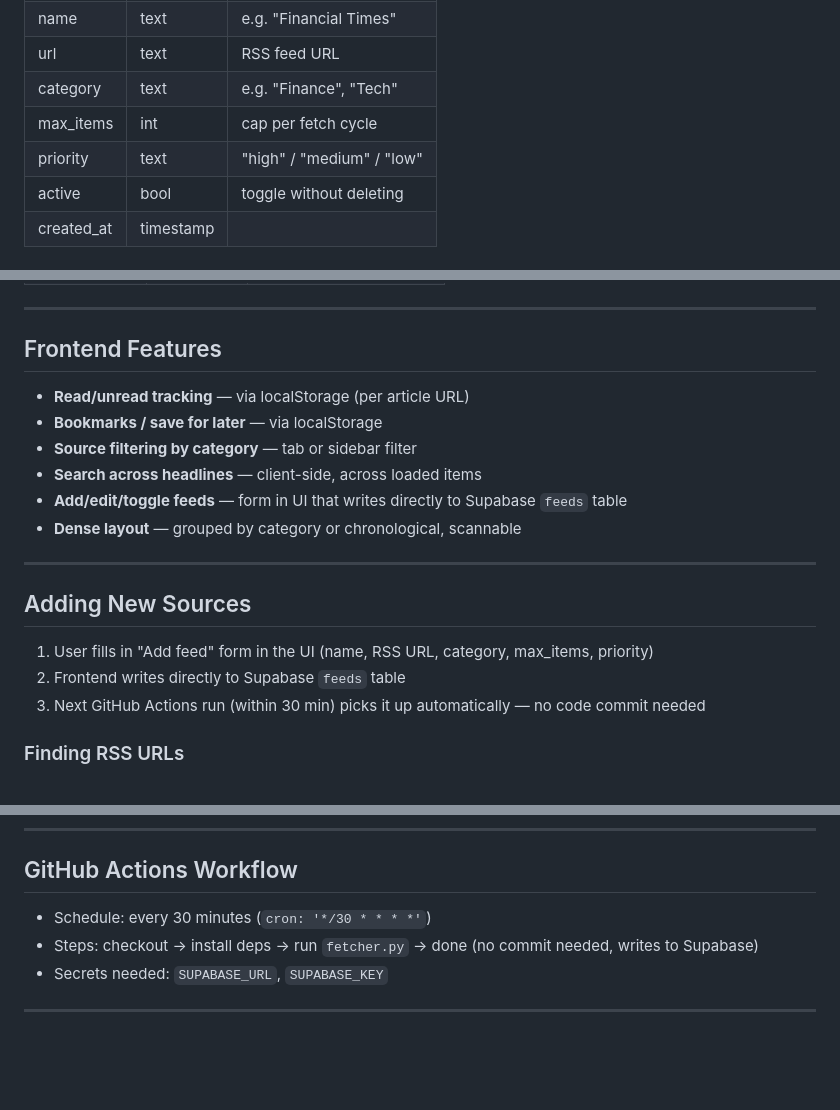
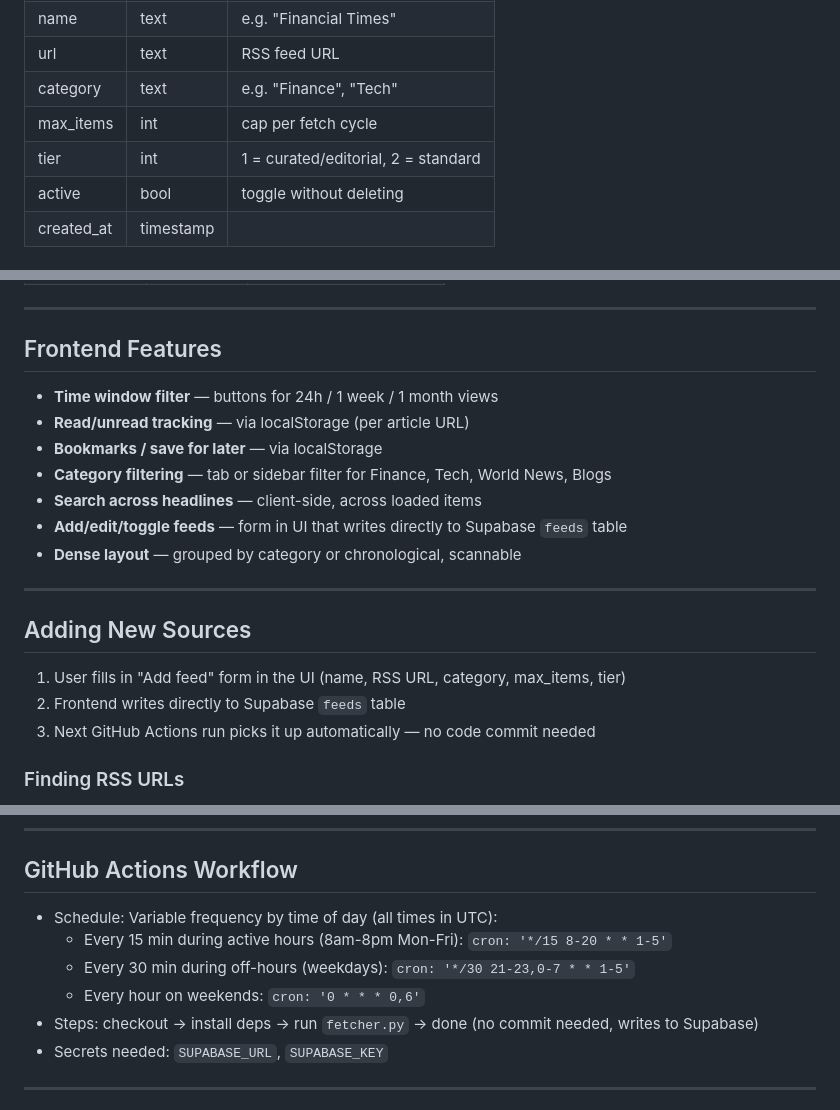
Before and after one commit to denzilly/rssking, a Markdown page: framework.md, 3 parts joined by grey strips. Rendered like a GitHub page; blank space fills up the shorter version.

```diff
--- a/framework.md
+++ b/framework.md
@@ -62,7 +112,7 @@ The firehose problem (e.g. FT publishing 100 articles/day) is solved by:
 | url | text | RSS feed URL |
 | category | text | e.g. "Finance", "Tech" |
 | max_items | int | cap per fetch cycle |
-| priority | text | "high" / "medium" / "low" |
+| tier | int | 1 = curated/editorial, 2 = standard |
 | active | bool | toggle without deleting |
 | created_at | timestamp | |
 
@@ -84,9 +134,10 @@ The firehose problem (e.g. FT publishing 100 articles/day) is solved by:
 
 ## Frontend Features
 
+- **Time window filter** — buttons for 24h / 1 week / 1 month views
 - **Read/unread tracking** — via localStorage (per article URL)
 - **Bookmarks / save for later** — via localStorage
-- **Source filtering by category** — tab or sidebar filter
+- **Category filtering** — tab or sidebar filter for Finance, Tech, World News, Blogs
 - **Search across headlines** — client-side, across loaded items
 - **Add/edit/toggle feeds** — form in UI that writes directly to Supabase `feeds` table
 - **Dense layout** — grouped by category or chronological, scannable
@@ -95,9 +146,9 @@ The firehose problem (e.g. FT publishing 100 articles/day) is solved by:
 
 ## Adding New Sources
 
-1. User fills in "Add feed" form in the UI (name, RSS URL, category, max_items, priority)
+1. User fills in "Add feed" form in the UI (name, RSS URL, category, max_items, tier)
 2. Frontend writes directly to Supabase `feeds` table
-3. Next GitHub Actions run (within 30 min) picks it up automatically — no code commit needed
+3. Next GitHub Actions run picks it up automatically — no code commit needed
 
 ### Finding RSS URLs
 - Try appending `/feed`, `/rss`, `/feed.xml` to any domain
@@ -122,7 +173,10 @@ The firehose problem (e.g. FT publishing 100 articles/day) is solved by:
 
 ## GitHub Actions Workflow
 
-- Schedule: every 30 minutes (`cron: '*/30 * * * *'`)
+- Schedule: Variable frequency by time of day (all times in UTC):
+  - Every 15 min during active hours (8am-8pm Mon-Fri): `cron: '*/15 8-20 * * 1-5'`
+  - Every 30 min during off-hours (weekdays): `cron: '*/30 21-23,0-7 * * 1-5'`
+  - Every hour on weekends: `cron: '0 * * * 0,6'`
 - Steps: checkout → install deps → run `fetcher.py` → done (no commit needed, writes to Supabase)
 - Secrets needed: `SUPABASE_URL`, `SUPABASE_KEY`
 
```
Also changed, not shown: other parts of framework.md (+53 -3 lines).
